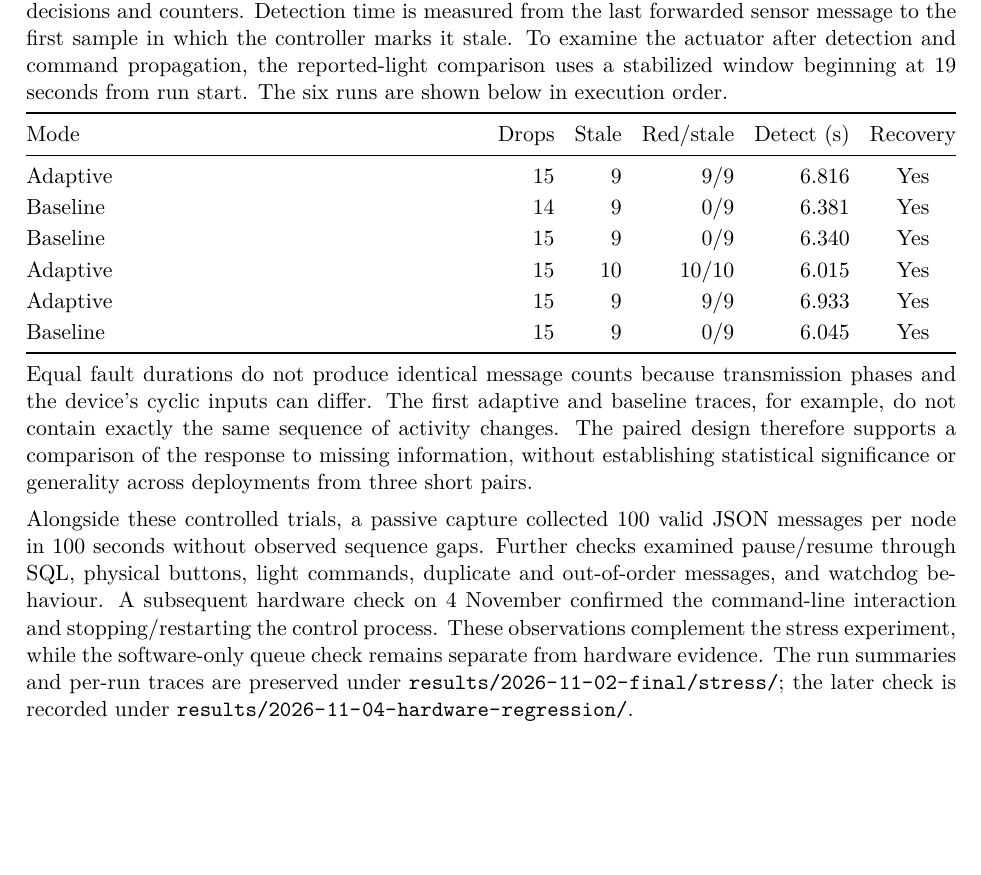
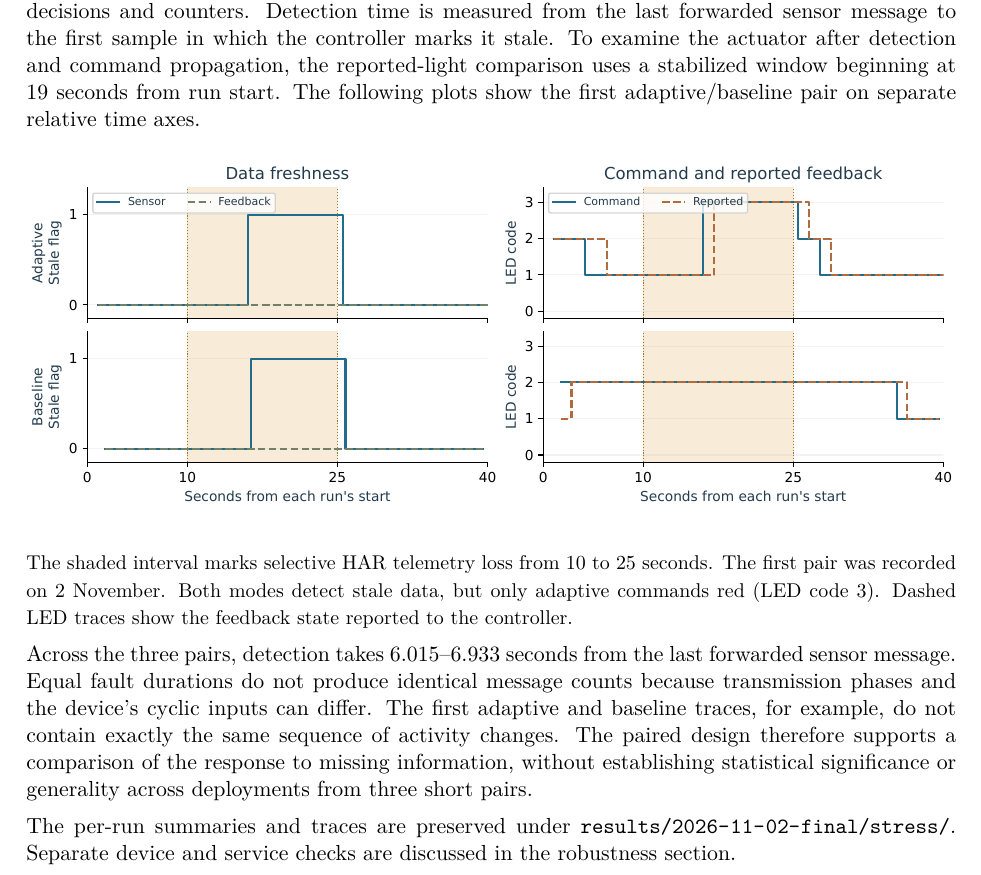
Before and after one commit to martinaspeciale/activitylink-iot, a LaTeX document (docs/report/ActivityLink_Report.tex): part of page 7 of 10, cut so that both start at the same text, the shorter picture padded with empty space. Compiled offline with pdfLaTeX.

Commit message:
Illustrate the controlled-loss experiment with recorded timelines

```diff
--- a/docs/report/ActivityLink_Report.tex
+++ b/docs/report/ActivityLink_Report.tex
@@ -174,24 +174,17 @@ To make the disturbance repeatable, a temporary relay broker on \texttt{localhos
 
 This method isolates missing data at the application's input. HAR continues classifying and communicating over the radio while selected messages are suppressed before reaching the backend. Consequently, the experiment evaluates the control response to unavailable observations, rather than radio congestion, packet-delivery ratio or the effects of physically removing power. A separate unplug/replug check addresses physical disconnection, as discussed later.
 
-The relay records observed messages and intentional drops, while SQL records the controller's decisions and counters. Detection time is measured from the last forwarded sensor message to the first sample in which the controller marks it stale. To examine the actuator after detection and command propagation, the reported-light comparison uses a stabilized window beginning at 19 seconds from run start. The six runs are shown below in execution order.
+The relay records observed messages and intentional drops, while SQL records the controller's decisions and counters. Detection time is measured from the last forwarded sensor message to the first sample in which the controller marks it stale. To examine the actuator after detection and command propagation, the reported-light comparison uses a stabilized window beginning at 19 seconds from run start. The following plots show the first adaptive/baseline pair on separate relative time axes.
 
-\begin{tabularx}{\linewidth}{@{}Yrrrrc@{}}
-\toprule
-Mode & Drops & Stale & Red/stale & Detect (s) & Recovery\\
-\midrule
-Adaptive & 15 & 9 & 9/9 & 6.816 & Yes\\
-Baseline & 14 & 9 & 0/9 & 6.381 & Yes\\
-Baseline & 15 & 9 & 0/9 & 6.340 & Yes\\
-Adaptive & 15 & 10 & 10/10 & 6.015 & Yes\\
-Adaptive & 15 & 9 & 9/9 & 6.933 & Yes\\
-Baseline & 15 & 9 & 0/9 & 6.045 & Yes\\
-\bottomrule
-\end{tabularx}
+\begin{center}
+\includegraphics[width=\linewidth]{stress-timeline.pdf}
+\end{center}
+{\small The shaded interval marks selective HAR telemetry loss from 10 to 25 seconds. The first pair was recorded on 2 November. Both modes detect stale data, but only adaptive commands red (LED code 3). Dashed LED traces show the feedback state reported to the controller.}
 
-Equal fault durations do not produce identical message counts because transmission phases and the device's cyclic inputs can differ. The first adaptive and baseline traces, for example, do not contain exactly the same sequence of activity changes. The paired design therefore supports a comparison of the response to missing information, without establishing statistical significance or generality across deployments from three short pairs.
 
-Alongside these controlled trials, a passive capture collected 100 valid JSON messages per node in 100 seconds without observed sequence gaps. Further checks examined pause/resume through SQL, physical buttons, light commands, duplicate and out-of-order messages, and watchdog behaviour. A subsequent hardware check on 4 November confirmed the command-line interaction and stopping/restarting the control process. These observations complement the stress experiment, while the software-only queue check remains separate from hardware evidence. The run summaries and per-run traces are preserved under \file{results/2026-11-02-final/stress/}; the later check is recorded under \file{results/2026-11-04-hardware-regression/}.
+Across the three pairs, detection takes 6.015--6.933 seconds from the last forwarded sensor message. Equal fault durations do not produce identical message counts because transmission phases and the device's cyclic inputs can differ. The first adaptive and baseline traces, for example, do not contain exactly the same sequence of activity changes. The paired design therefore supports a comparison of the response to missing information, without establishing statistical significance or generality across deployments from three short pairs.
+
+The per-run summaries and traces are preserved under \file{results/2026-11-02-final/stress/}. Separate device and service checks are discussed in the robustness section.
 \clearpage
 \reportsection{Adaptive/baseline results}
 The comparison shows a consistent difference in how missing observations are presented. Across the six runs, adaptive selects red for \textbf{28/28 stale controller samples}, whereas baseline selects red for \textbf{0/27}. The stabilized device reports support the same distinction: red appears in \textbf{17/17} adaptive reports and \textbf{0/17} baseline reports. All runs return to activity feedback after forwarding resumes, with final validation and queue-overflow counters remaining at zero.
```
Also changed, not shown: ActivityLink_Report.pdf, docs/report/assets-en/stress-timeline.pdf (added), 1 other file.
